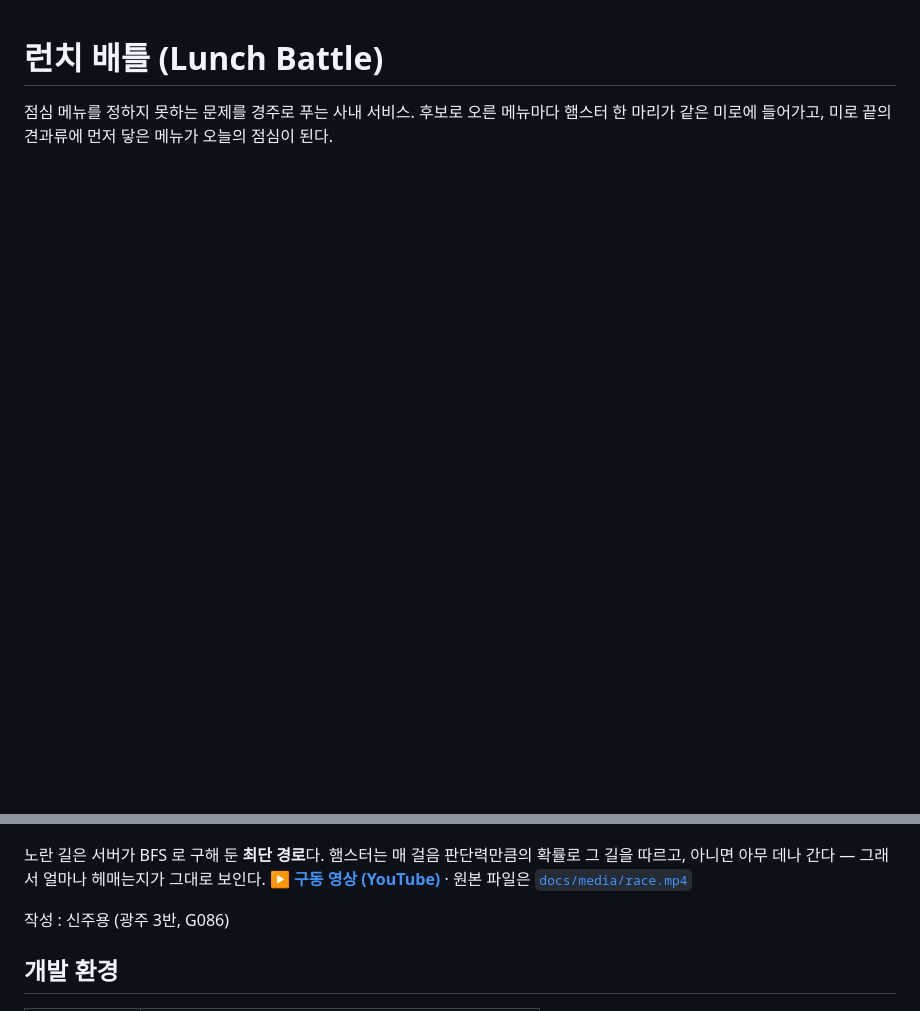
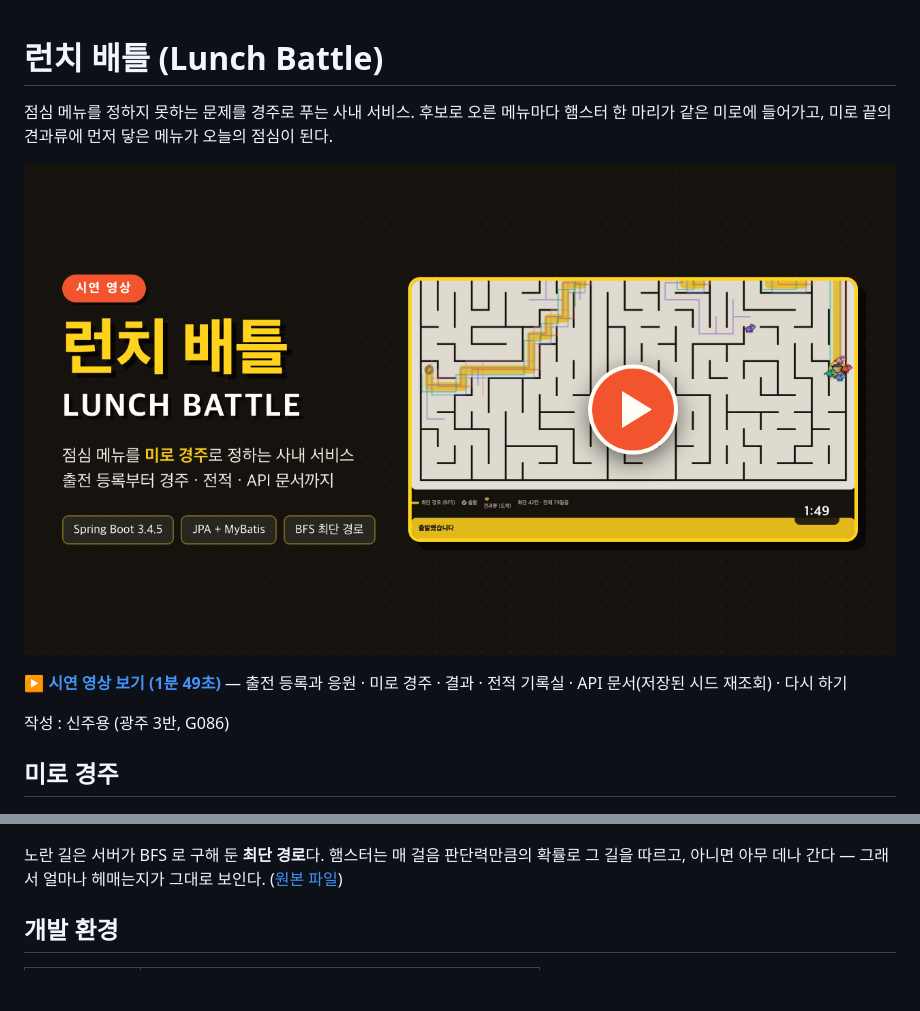
Before and after one commit to kimddong23/skala-backend-lunch-battle, a Markdown page: README.md, 2 parts joined by grey strips. Rendered like a GitHub page; pictures changed too: docs/media/demo_thumb.png (added); blank space fills up the shorter version.

Commit message:
시연 영상 썸네일 추가, 영상 링크 교체

```diff
--- a/README.md
+++ b/README.md
@@ -4,13 +4,20 @@
 후보로 오른 메뉴마다 햄스터 한 마리가 같은 미로에 들어가고,
 미로 끝의 견과류에 먼저 닿은 메뉴가 오늘의 점심이 된다.
 
+[![런치 배틀 시연 영상](docs/media/demo_thumb.png)](https://youtu.be/G_7wqJFDAEg)
+
+**[▶ 시연 영상 보기 (1분 49초)](https://youtu.be/G_7wqJFDAEg)** — 출전 등록과 응원 · 미로 경주 ·
+결과 · 전적 기록실 · API 문서(저장된 시드 재조회) · 다시 하기
+
+작성 : 신주용 (광주 3반, G086)
+
+## 미로 경주
+
 ![미로 경주](docs/media/race.gif)
 
 노란 길은 서버가 BFS 로 구해 둔 **최단 경로**다. 햄스터는 매 걸음 판단력만큼의 확률로
 그 길을 따르고, 아니면 아무 데나 간다 — 그래서 얼마나 헤매는지가 그대로 보인다.
-▶ **[구동 영상 (YouTube)](https://youtu.be/oLkhYOxpYRU)** · 원본 파일은 [`docs/media/race.mp4`](docs/media/race.mp4)
-
-작성 : 신주용 (광주 3반, G086)
+([원본 파일](docs/media/race.mp4))
 
 ## 개발 환경
 
```
